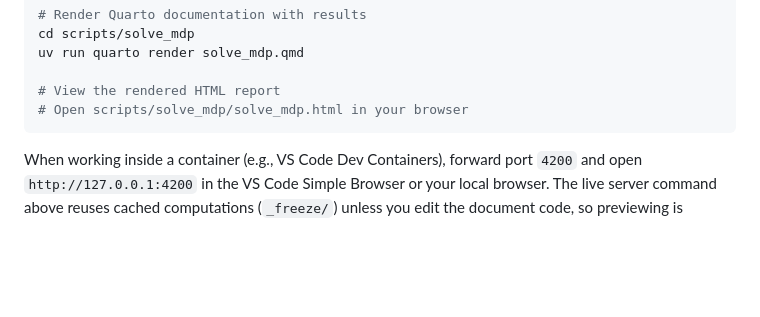
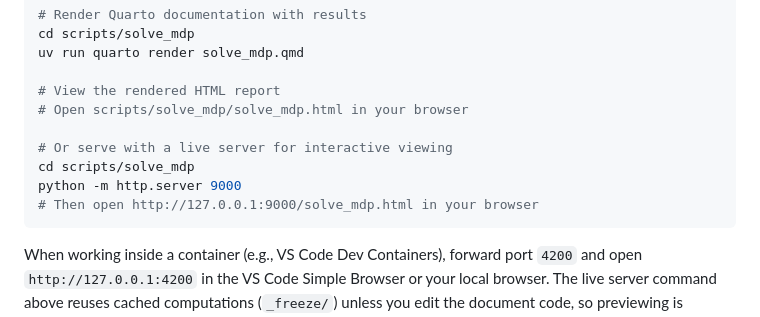
Before and after one commit to kohei-kawaguchi/TestAI, a Markdown page: README.md, the part around the change. Rendered like a GitHub page; blank space fills up the shorter version.

Commit message:
Add live server instructions for MDP solver HTML report
Added Python HTTP server instructions to README for serving the rendered
solve_mdp.html file. This provides an alternative to directly opening the
file in a browser, which can help with loading external resources.

🤖 Generated with [Claude Code](https://claude.com/claude-code)

Co-Authored-By: Claude <noreply@anthropic.com>

````diff
--- a/README.md
+++ b/README.md
@@ -127,6 +127,11 @@ uv run quarto render solve_mdp.qmd
 
 # View the rendered HTML report
 # Open scripts/solve_mdp/solve_mdp.html in your browser
+
+# Or serve with a live server for interactive viewing
+cd scripts/solve_mdp
+python -m http.server 9000
+# Then open http://127.0.0.1:9000/solve_mdp.html in your browser
 ```
 
 When working inside a container (e.g., VS Code Dev Containers), forward port `4200` and open `http://127.0.0.1:4200` in the VS Code Simple Browser or your local browser. The live server command above reuses cached computations (`_freeze/`) unless you edit the document code, so previewing is lightweight.
````
